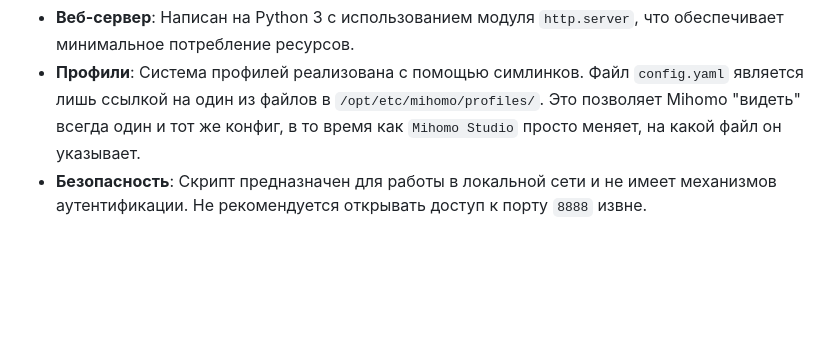
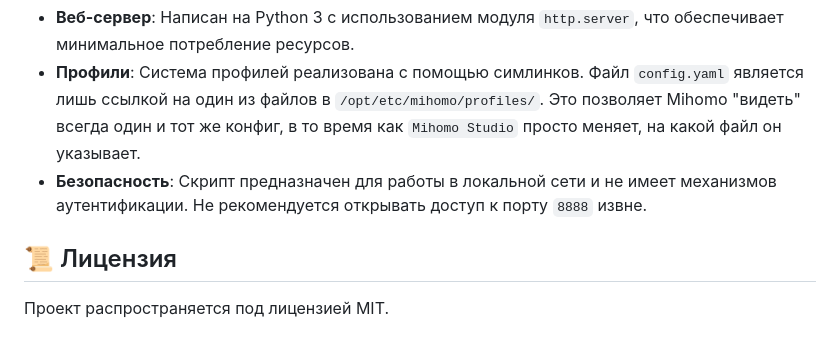
Before and after one commit to l-ptrol/mihomo_studio, a Markdown page: README.MD, the part around the change. GitHub-like rendering; blank space fills up the shorter version.

```diff
--- a/README.MD
+++ b/README.MD
@@ -90,3 +90,7 @@
 *   **Веб-сервер**: Написан на Python 3 с использованием модуля `http.server`, что обеспечивает минимальное потребление ресурсов.
 *   **Профили**: Система профилей реализована с помощью симлинков. Файл `config.yaml` является лишь ссылкой на один из файлов в `/opt/etc/mihomo/profiles/`. Это позволяет Mihomo "видеть" всегда один и тот же конфиг, в то время как `Mihomo Studio` просто меняет, на какой файл он указывает.
 *   **Безопасность**: Скрипт предназначен для работы в локальной сети и не имеет механизмов аутентификации. Не рекомендуется открывать доступ к порту `8888` извне.
+
+## 📜 Лицензия
+
+Проект распространяется под лицензией MIT.
```
